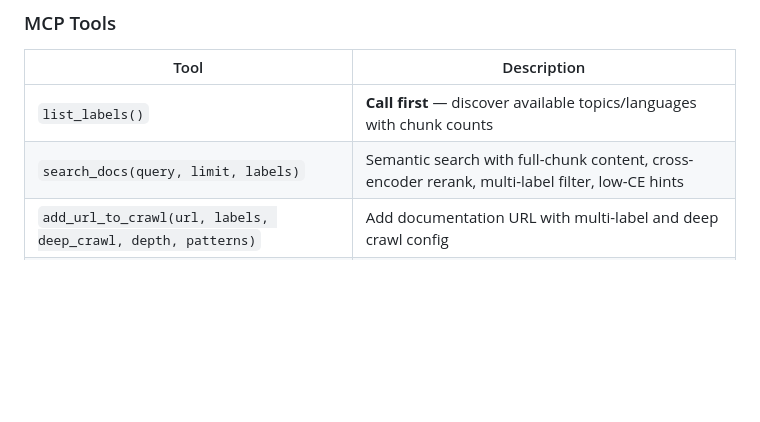
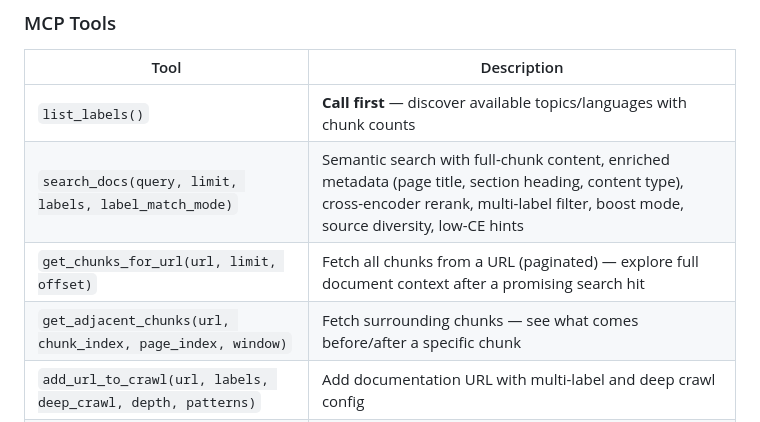
Before and after one commit to h4ck4life/internal-doc-search, a Markdown page: README.md, the part around one of its changes. Drawn GitHub-style; blank space fills up the shorter version.

```diff
--- a/README.md
+++ b/README.md
@@ -102,7 +105,9 @@ The server exposes an **MCP (Model Context Protocol)** endpoint at `/mcp/`. LLM
 | Tool | Description |
 |------|-------------|
 | `list_labels()` | **Call first** — discover available topics/languages with chunk counts |
-| `search_docs(query, limit, labels)` | Semantic search with full-chunk content, cross-encoder rerank, multi-label filter, low-CE hints |
+| `search_docs(query, limit, labels, label_match_mode)` | Semantic search with full-chunk content, enriched metadata (page title, section heading, content type), cross-encoder rerank, multi-label filter, boost mode, source diversity, low-CE hints |
+| `get_chunks_for_url(url, limit, offset)` | Fetch all chunks from a URL (paginated) — explore full document context after a promising search hit |
+| `get_adjacent_chunks(url, chunk_index, page_index, window)` | Fetch surrounding chunks — see what comes before/after a specific chunk |
 | `add_url_to_crawl(url, labels, deep_crawl, depth, patterns)` | Add documentation URL with multi-label and deep crawl config |
 | `trigger_crawl(mode)` | Start background crawl: `"all"` recrawls everything, `"new"` only pending/failed |
 
```
Also changed, not shown: other parts of README.md (+19 -13 lines), CLAUDE.md (+16 -6 lines).
